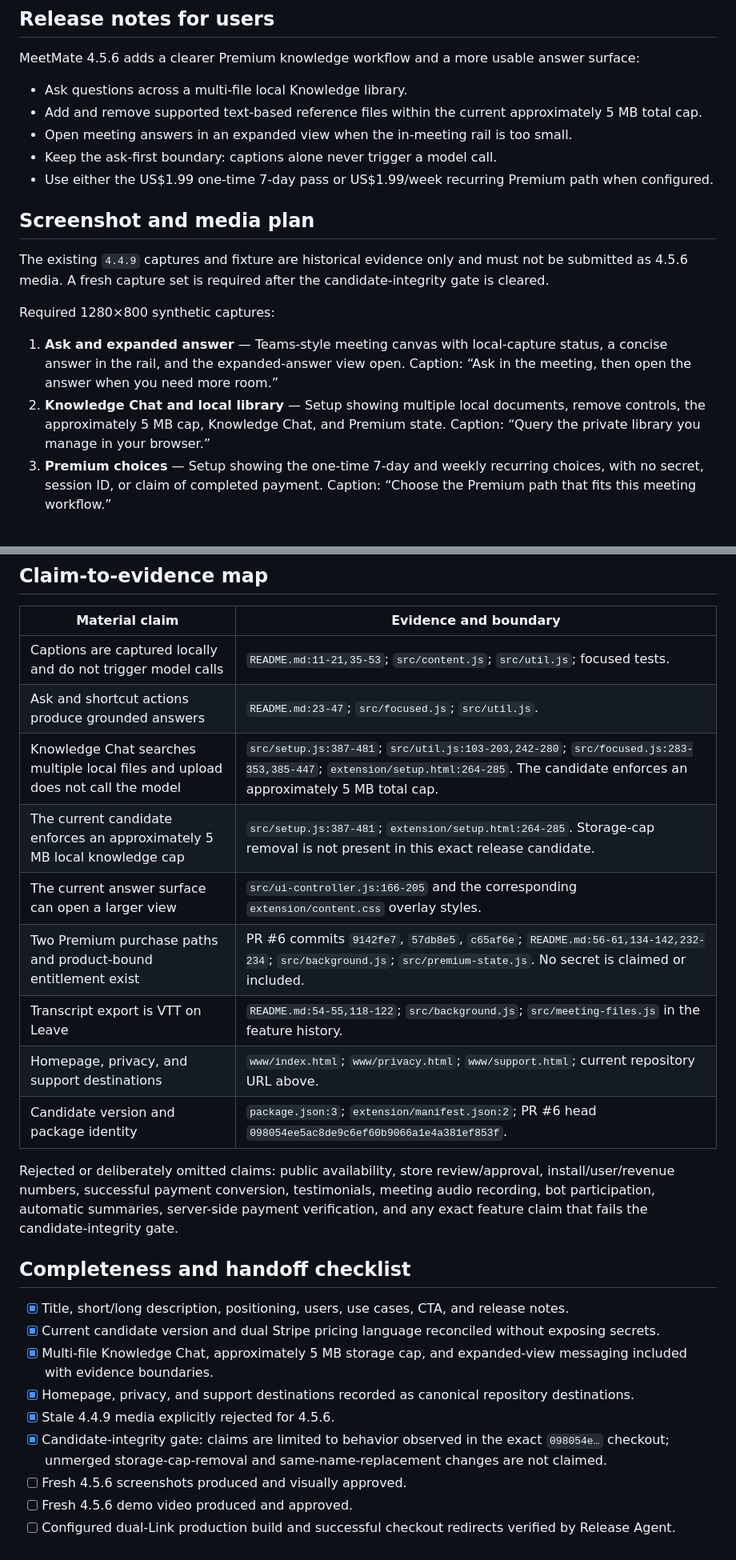
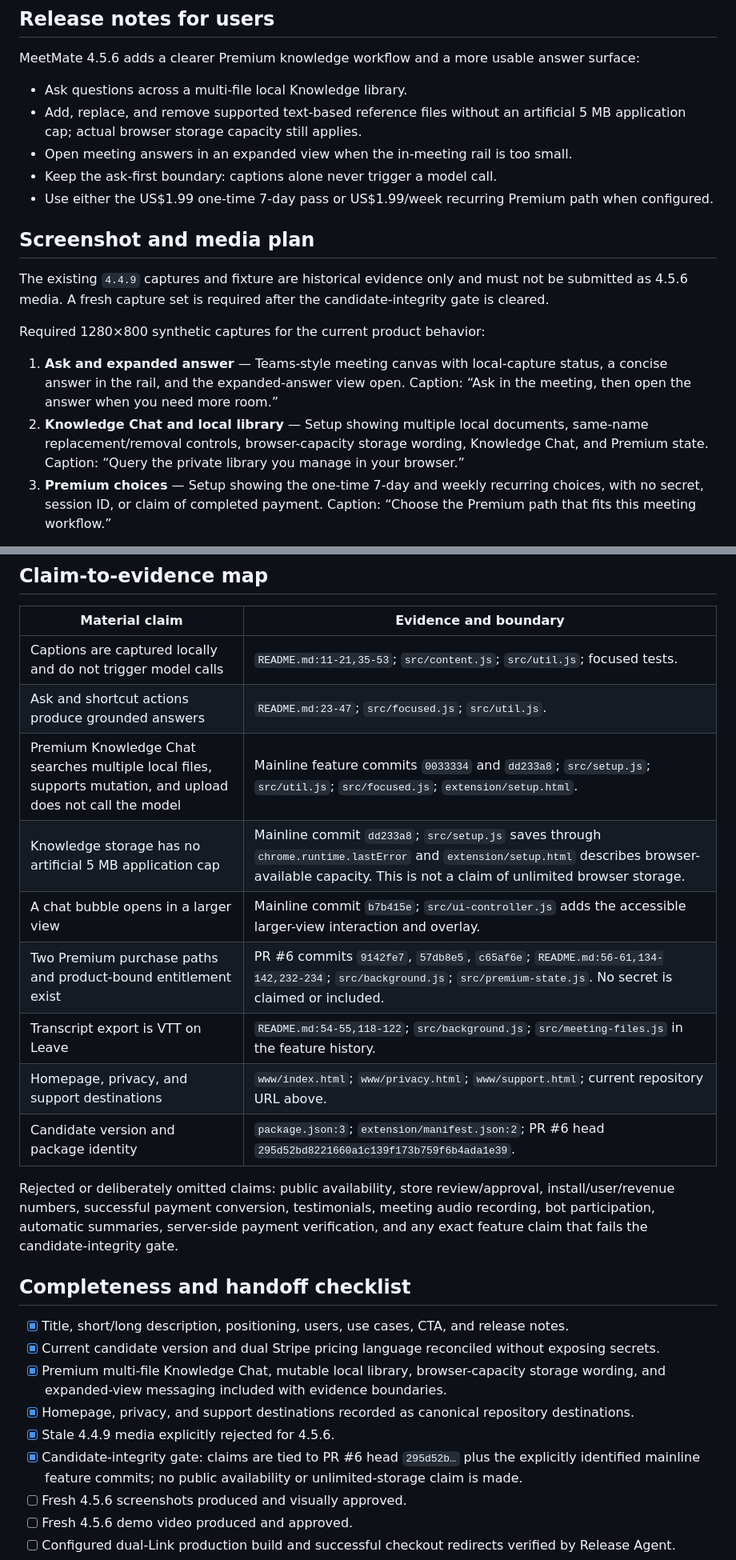
Before and after one commit to lalalic/team-mate, a Markdown page: .specs/market-package-v1.md, 2 parts joined by grey strips. Shown at 80% size. Rendered like a GitHub page.

Commit message:
market: align package with merged knowledge features

```diff
--- a/.specs/market-package-v1.md
+++ b/.specs/market-package-v1.md
@@ -67,7 +67,7 @@ MeetMate does not claim automatic summaries, cross-meeting memory, or answers be
 MeetMate 4.5.6 adds a clearer Premium knowledge workflow and a more usable answer surface:
 
 - Ask questions across a multi-file local Knowledge library.
-- Add and remove supported text-based reference files within the current approximately 5 MB total cap.
+- Add, replace, and remove supported text-based reference files without an artificial 5 MB application cap; actual browser storage capacity still applies.
 - Open meeting answers in an expanded view when the in-meeting rail is too small.
 - Keep the ask-first boundary: captions alone never trigger a model call.
 - Use either the US$1.99 one-time 7-day pass or US$1.99/week recurring Premium path when configured.
@@ -76,10 +76,10 @@ MeetMate 4.5.6 adds a clearer Premium knowledge workflow and a more usable answe
 
 The existing `4.4.9` captures and fixture are historical evidence only and must not be submitted as 4.5.6 media. A fresh capture set is required after the candidate-integrity gate is cleared.
 
-Required 1280×800 synthetic captures:
+Required 1280×800 synthetic captures for the current product behavior:
 
 1. **Ask and expanded answer** — Teams-style meeting canvas with local-capture status, a concise answer in the rail, and the expanded-answer view open. Caption: “Ask in the meeting, then open the answer when you need more room.”
-2. **Knowledge Chat and local library** — Setup showing multiple local documents, remove controls, the approximately 5 MB cap, Knowledge Chat, and Premium state. Caption: “Query the private library you manage in your browser.”
+2. **Knowledge Chat and local library** — Setup showing multiple local documents, same-name replacement/removal controls, browser-capacity storage wording, Knowledge Chat, and Premium state. Caption: “Query the private library you manage in your browser.”
 3. **Premium choices** — Setup showing the one-time 7-day and weekly recurring choices, with no secret, session ID, or claim of completed payment. Caption: “Choose the Premium path that fits this meeting workflow.”
 
 These should use synthetic names and text only. They are listing media, not proof of a live Teams session, publication, or revenue. A runtime demo video remains pending because no controllable Teams meeting session is available; do not reuse the old video as 4.5.6 evidence.
@@ -100,13 +100,13 @@ These should use synthetic names and text only. They are listing media, not proo
 | --- | --- |
 | Captions are captured locally and do not trigger model calls | `README.md:11-21,35-53`; `src/content.js`; `src/util.js`; focused tests. |
 | Ask and shortcut actions produce grounded answers | `README.md:23-47`; `src/focused.js`; `src/util.js`. |
-| Knowledge Chat searches multiple local files and upload does not call the model | `src/setup.js:387-481`; `src/util.js:103-203,242-280`; `src/focused.js:283-353,385-447`; `extension/setup.html:264-285`. The candidate enforces an approximately 5 MB total cap. |
-| The current candidate enforces an approximately 5 MB local knowledge cap | `src/setup.js:387-481`; `extension/setup.html:264-285`. Storage-cap removal is not present in this exact release candidate. |
-| The current answer surface can open a larger view | `src/ui-controller.js:166-205` and the corresponding `extension/content.css` overlay styles. |
+| Premium Knowledge Chat searches multiple local files, supports mutation, and upload does not call the model | Mainline feature commits `0033334` and `dd233a8`; `src/setup.js`; `src/util.js`; `src/focused.js`; `extension/setup.html`. |
+| Knowledge storage has no artificial 5 MB application cap | Mainline commit `dd233a8`; `src/setup.js` saves through `chrome.runtime.lastError` and `extension/setup.html` describes browser-available capacity. This is not a claim of unlimited browser storage. |
+| A chat bubble opens in a larger view | Mainline commit `b7b415e`; `src/ui-controller.js` adds the accessible larger-view interaction and overlay. |
 | Two Premium purchase paths and product-bound entitlement exist | PR #6 commits `9142fe7`, `57db8e5`, `c65af6e`; `README.md:56-61,134-142,232-234`; `src/background.js`; `src/premium-state.js`. No secret is claimed or included. |
 | Transcript export is VTT on Leave | `README.md:54-55,118-122`; `src/background.js`; `src/meeting-files.js` in the feature history. |
 | Homepage, privacy, and support destinations | `www/index.html`; `www/privacy.html`; `www/support.html`; current repository URL above. |
-| Candidate version and package identity | `package.json:3`; `extension/manifest.json:2`; PR #6 head `098054ee5ac8de9c6ef60b9066a1e4a381ef853f`. |
+| Candidate version and package identity | `package.json:3`; `extension/manifest.json:2`; PR #6 head `295d52bd8221660a1c139f173b759f6b4ada1e39`. |
 
 Rejected or deliberately omitted claims: public availability, store review/approval, install/user/revenue numbers, successful payment conversion, testimonials, meeting audio recording, bot participation, automatic summaries, server-side payment verification, and any exact feature claim that fails the candidate-integrity gate.
 
@@ -114,10 +114,10 @@ Rejected or deliberately omitted claims: public availability, store review/appro
 
 - [x] Title, short/long description, positioning, users, use cases, CTA, and release notes.
 - [x] Current candidate version and dual Stripe pricing language reconciled without exposing secrets.
-- [x] Multi-file Knowledge Chat, approximately 5 MB storage cap, and expanded-view messaging included with evidence boundaries.
+- [x] Premium multi-file Knowledge Chat, mutable local library, browser-capacity storage wording, and expanded-view messaging included with evidence boundaries.
 - [x] Homepage, privacy, and support destinations recorded as canonical repository destinations.
 - [x] Stale 4.4.9 media explicitly rejected for 4.5.6.
-- [x] Candidate-integrity gate: claims are limited to behavior observed in the exact `098054e…` checkout; unmerged storage-cap-removal and same-name-replacement changes are not claimed.
+- [x] Candidate-integrity gate: claims are tied to PR #6 head `295d52b…` plus the explicitly identified mainline feature commits; no public availability or unlimited-storage claim is made.
 - [ ] Fresh 4.5.6 screenshots produced and visually approved.
 - [ ] Fresh 4.5.6 demo video produced and approved.
 - [ ] Configured dual-Link production build and successful checkout redirects verified by Release Agent.
```
Also changed, not shown: other parts of .specs/market-package-v1.md (+5 -5 lines), .specs/listing-v4-draft.md (+8 -1 lines).
